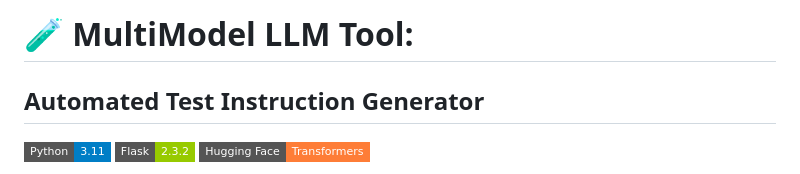
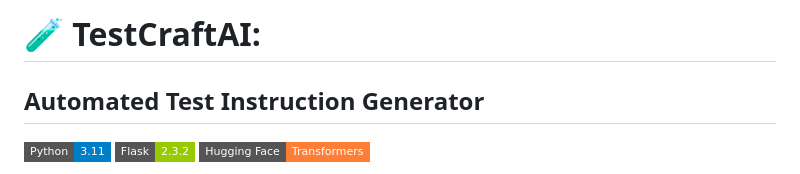
Before and after one commit to Blacksujit/TestCraftAI, a Markdown page: README.md, the part around the change. Rendered like a GitHub page; badges without logos.

```diff
--- a/README.md
+++ b/README.md
@@ -1,4 +1,4 @@
-# 🧪 MultiModel LLM Tool:
+# 🧪 TestCraftAI:
 
 ## Automated Test Instruction Generator
 
```
